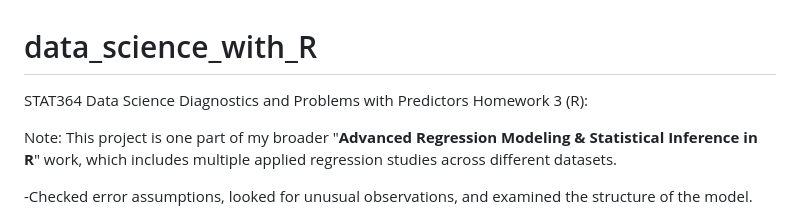
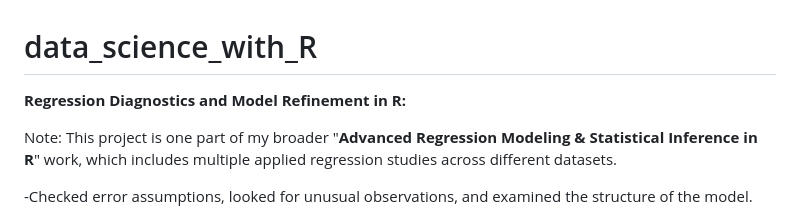
Before and after one commit to kirbur3/data_science_with_R, a Markdown page: README.md, the part around the change. GitHub-like rendering.

```diff
--- a/README.md
+++ b/README.md
@@ -1,6 +1,6 @@
 # data_science_with_R
 
-STAT364 Data Science Diagnostics and Problems with Predictors Homework 3 (R):
+**Regression Diagnostics and Model Refinement in R:**
 
 Note: This project is one part of my broader "**Advanced Regression Modeling & Statistical Inference in R**" work, which includes multiple applied regression studies across different datasets.
 
```
